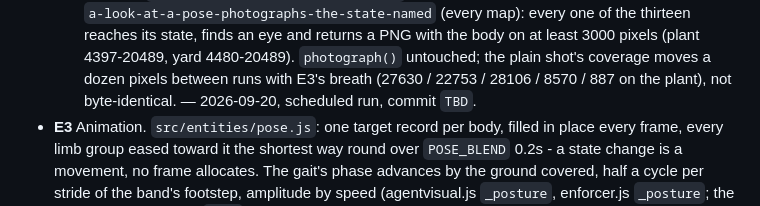
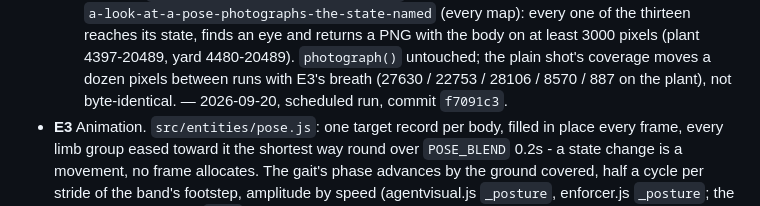
Before and after one commit to papasauce11/blackline, a Markdown page: QUEUE.md, the part around the change. Drawn GitHub-style.

Commit message:
Record F7 commit hash in QUEUE.md
Co-Authored-By: Claude Opus 5 <noreply@anthropic.com>

```diff
--- a/QUEUE.md
+++ b/QUEUE.md
@@ -137,7 +137,7 @@ figure as built). Draw-call and frame budget checks are the ceiling.
   yard 4480-20489). `photograph()` untouched; the plain shot's coverage
   moves a dozen pixels between runs with E3's breath (27630 / 22753 /
   28106 / 8570 / 887 on the plant), not byte-identical. — 2026-09-20,
-  scheduled run, commit `TBD`.
+  scheduled run, commit `f7091c3`.
 - **E3** Animation. `src/entities/pose.js`: one target record per body,
   filled in place every frame, every limb group eased toward it the
   shortest way round over `POSE_BLEND` 0.2s - a state change is a
```
